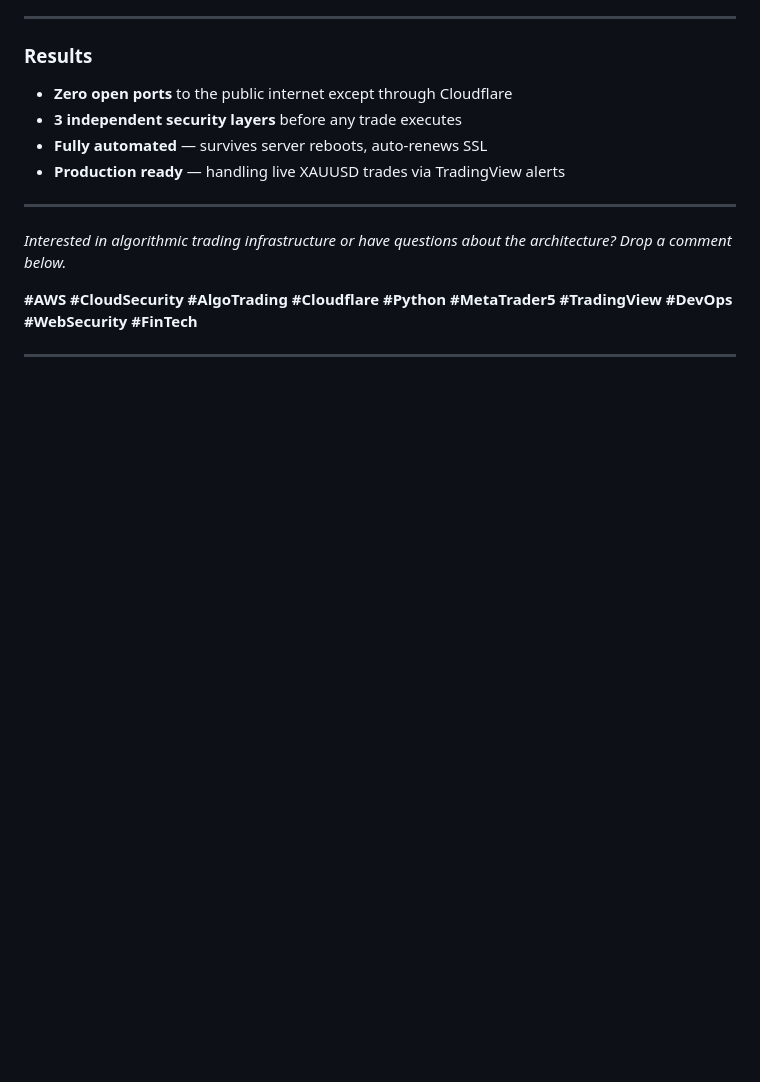
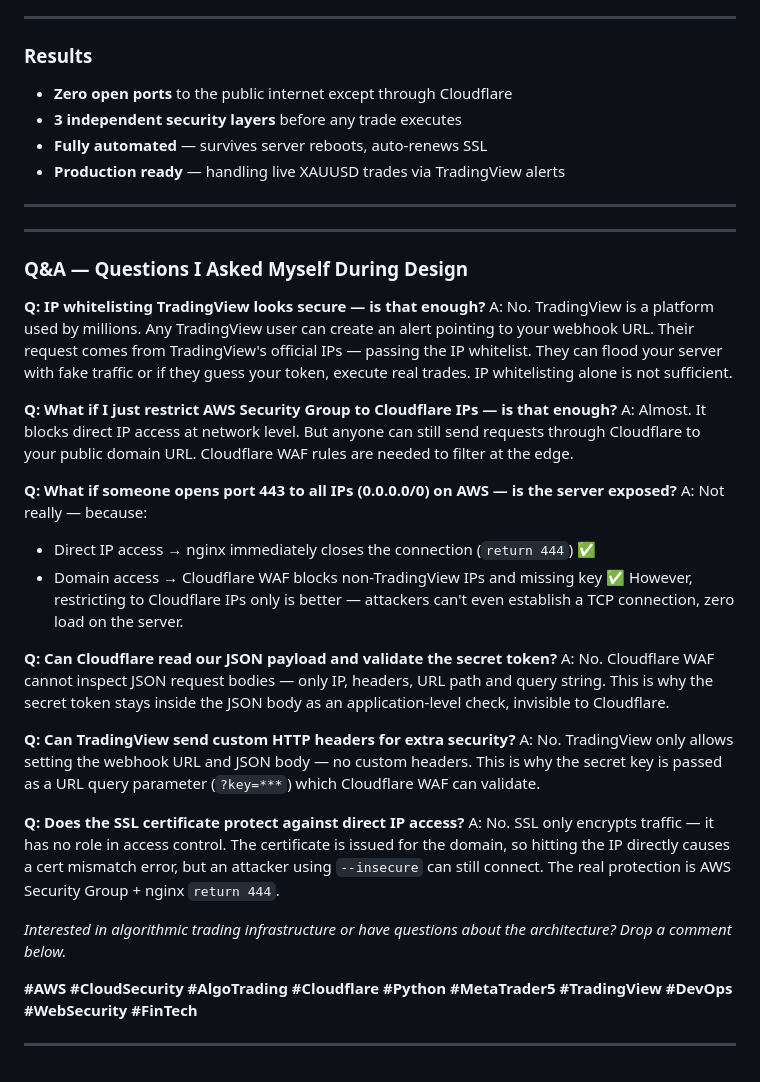
Before and after one commit to nsannsri/pine2, a Markdown page: LINKEDIN.md, the part around the change. Rendered like a GitHub page; blank space fills up the shorter version.

Commit message:
add Q&A section to LinkedIn post covering security design decisions
Co-Authored-By: Claude Sonnet 4.6 <noreply@anthropic.com>

```diff
--- a/LINKEDIN.md
+++ b/LINKEDIN.md
@@ -173,6 +173,31 @@ Cloudflare WAF cannot inspect JSON request bodies — so the URL key handles edg
 
 ---
 
+---
+
+### Q&A — Questions I Asked Myself During Design
+
+**Q: IP whitelisting TradingView looks secure — is that enough?**
+A: No. TradingView is a platform used by millions. Any TradingView user can create an alert pointing to your webhook URL. Their request comes from TradingView's official IPs — passing the IP whitelist. They can flood your server with fake traffic or if they guess your token, execute real trades. IP whitelisting alone is not sufficient.
+
+**Q: What if I just restrict AWS Security Group to Cloudflare IPs — is that enough?**
+A: Almost. It blocks direct IP access at network level. But anyone can still send requests through Cloudflare to your public domain URL. Cloudflare WAF rules are needed to filter at the edge.
+
+**Q: What if someone opens port 443 to all IPs (0.0.0.0/0) on AWS — is the server exposed?**
+A: Not really — because:
+- Direct IP access → nginx immediately closes the connection (`return 444`) ✅
+- Domain access → Cloudflare WAF blocks non-TradingView IPs and missing key ✅
+However, restricting to Cloudflare IPs only is better — attackers can't even establish a TCP connection, zero load on the server.
+
+**Q: Can Cloudflare read our JSON payload and validate the secret token?**
+A: No. Cloudflare WAF cannot inspect JSON request bodies — only IP, headers, URL path and query string. This is why the secret token stays inside the JSON body as an application-level check, invisible to Cloudflare.
+
+**Q: Can TradingView send custom HTTP headers for extra security?**
+A: No. TradingView only allows setting the webhook URL and JSON body — no custom headers. This is why the secret key is passed as a URL query parameter (`?key=***`) which Cloudflare WAF can validate.
+
+**Q: Does the SSL certificate protect against direct IP access?**
+A: No. SSL only encrypts traffic — it has no role in access control. The certificate is issued for the domain, so hitting the IP directly causes a cert mismatch error, but an attacker using `--insecure` can still connect. The real protection is AWS Security Group + nginx `return 444`.
+
 *Interested in algorithmic trading infrastructure or have questions about the architecture? Drop a comment below.*
 
 **#AWS #CloudSecurity #AlgoTrading #Cloudflare #Python #MetaTrader5 #TradingView #DevOps #WebSecurity #FinTech**
```
